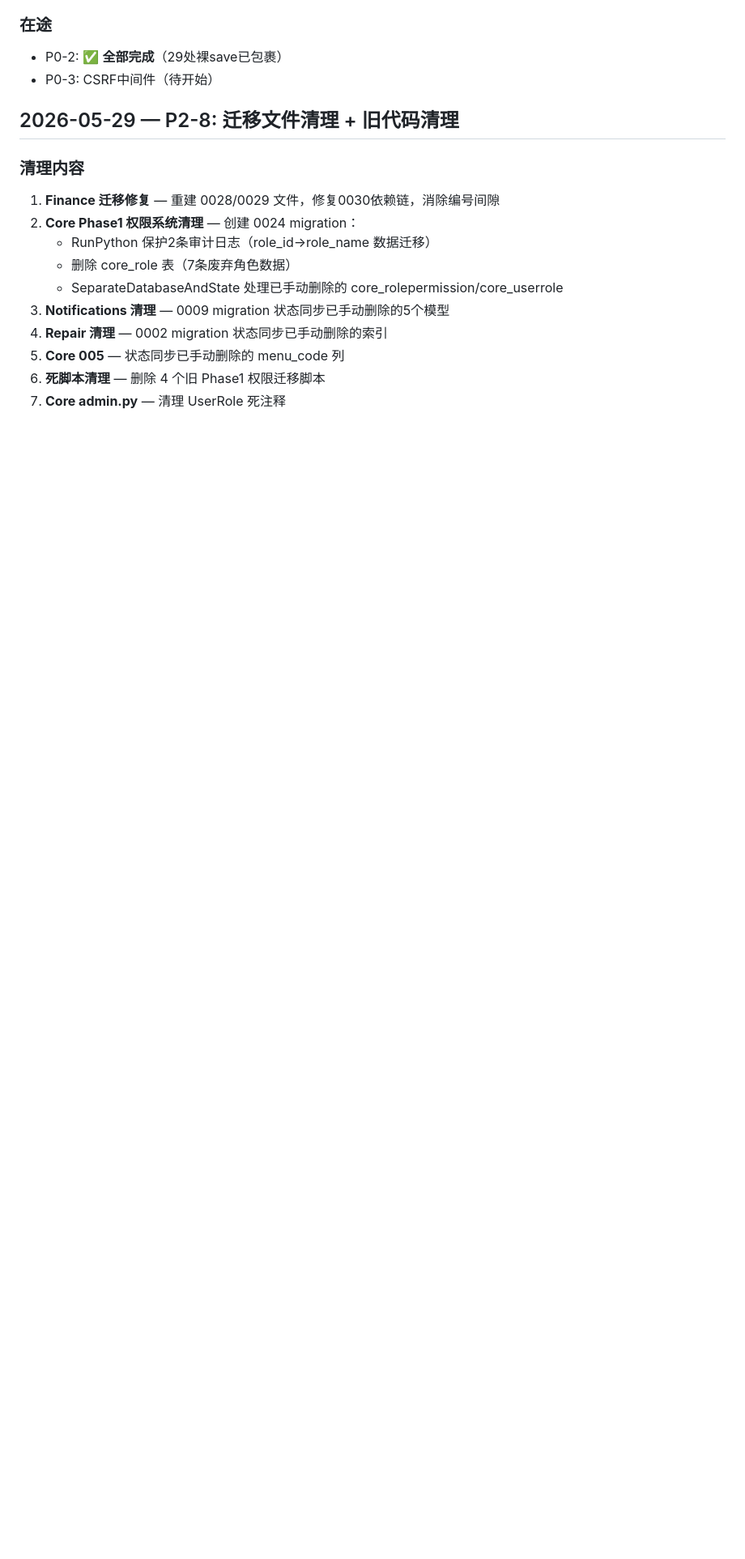
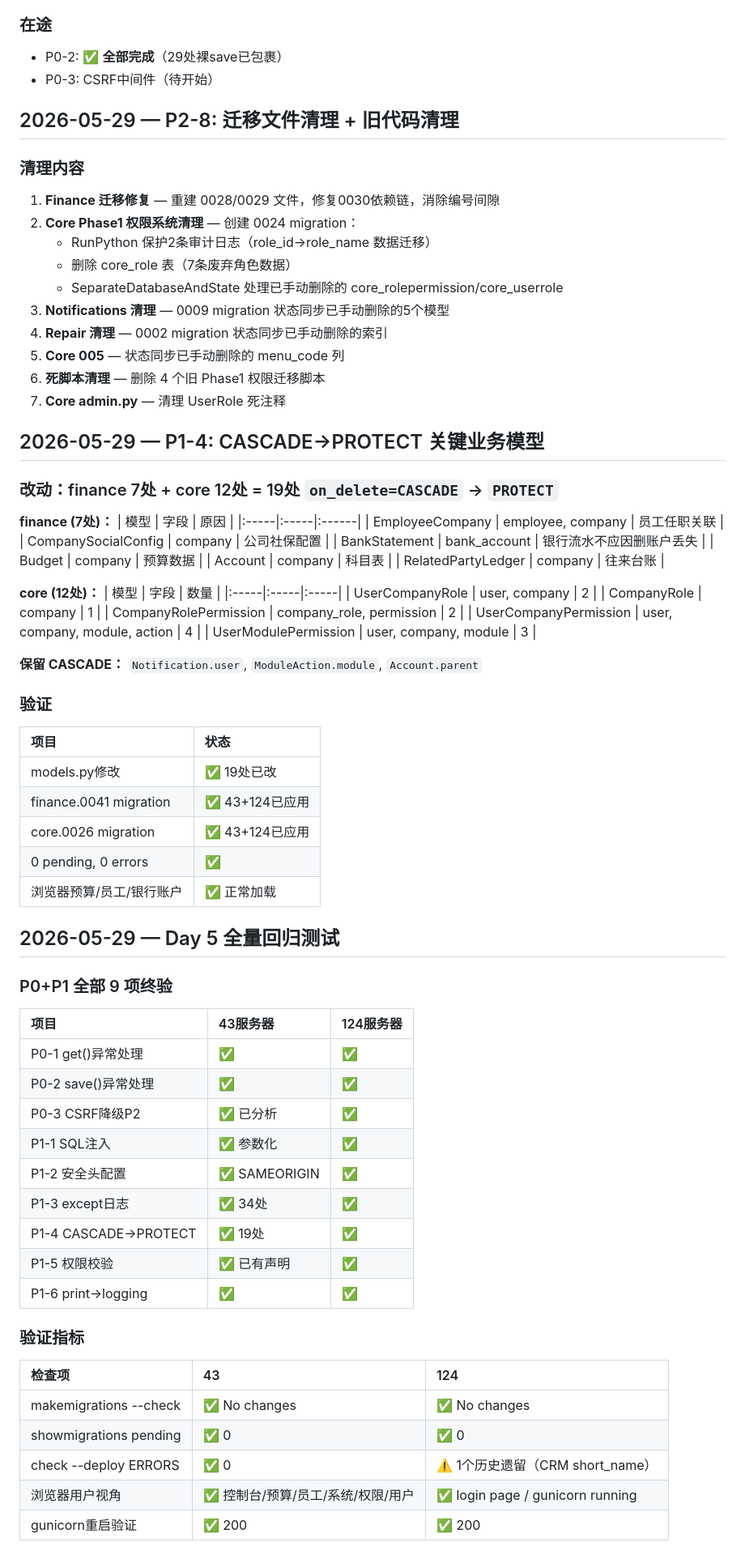
Before and after one commit to liubaichun/engineering-new, a Markdown page: docs/CHANGELOG.md, the part around the change. Shown at 81% size. Drawn GitHub-style; blank space fills up the shorter version.

Commit message:
docs: Day 5 全量回归测试完成，P0+P1共9项全部终验
更新CHANGELOG和审计计划文档，43+124双服务器验证通过

```diff
--- a/docs/CHANGELOG.md
+++ b/docs/CHANGELOG.md
@@ -239,3 +239,62 @@
 5. **Core 005** — 状态同步已手动删除的 menu_code 列
 6. **死脚本清理** — 删除 4 个旧 Phase1 权限迁移脚本
 7. **Core admin.py** — 清理 UserRole 死注释
+
+## 2026-05-29 — P1-4: CASCADE→PROTECT 关键业务模型
+
+### 改动：finance 7处 + core 12处 = 19处 `on_delete=CASCADE` → `PROTECT`
+
+**finance (7处)：**
+| 模型 | 字段 | 原因 |
+|:-----|:-----|:------|
+| EmployeeCompany | employee, company | 员工任职关联 |
+| CompanySocialConfig | company | 公司社保配置 |
+| BankStatement | bank_account | 银行流水不应因删账户丢失 |
+| Budget | company | 预算数据 |
+| Account | company | 科目表 |
+| RelatedPartyLedger | company | 往来台账 |
+
+**core (12处)：**
+| 模型 | 字段 | 数量 |
+|:-----|:-----|:-----|
+| UserCompanyRole | user, company | 2 |
+| CompanyRole | company | 1 |
+| CompanyRolePermission | company_role, permission | 2 |
+| UserCompanyPermission | user, company, module, action | 4 |
+| UserModulePermission | user, company, module | 3 |
+
+**保留 CASCADE：** `Notification.user`, `ModuleAction.module`, `Account.parent`
+
+### 验证
+| 项目 | 状态 |
+|:-----|:-----|
+| models.py修改 | ✅ 19处已改 |
+| finance.0041 migration | ✅ 43+124已应用 |
+| core.0026 migration | ✅ 43+124已应用 |
+| 0 pending, 0 errors | ✅ |
+| 浏览器预算/员工/银行账户 | ✅ 正常加载 |
+
+## 2026-05-29 — Day 5 全量回归测试
+
+### P0+P1 全部 9 项终验
+
+| 项目 | 43服务器 | 124服务器 |
+|:-----|:---------|:----------|
+| P0-1 get()异常处理 | ✅ | ✅ |
+| P0-2 save()异常处理 | ✅ | ✅ |
+| P0-3 CSRF降级P2 | ✅ 已分析 | ✅ |
+| P1-1 SQL注入 | ✅ 参数化 | ✅ |
+| P1-2 安全头配置 | ✅ SAMEORIGIN | ✅ |
+| P1-3 except日志 | ✅ 34处 | ✅ |
+| P1-4 CASCADE→PROTECT | ✅ 19处 | ✅ |
+| P1-5 权限校验 | ✅ 已有声明 | ✅ |
+| P1-6 print→logging | ✅ | ✅ |
+
+### 验证指标
+| 检查项 | 43 | 124 |
+|:-------|:---|:----|
+| makemigrations --check | ✅ No changes | ✅ No changes |
+| showmigrations pending | ✅ 0 | ✅ 0 |
+| check --deploy ERRORS | ✅ 0 | ⚠️ 1个历史遗留（CRM short_name） |
+| 浏览器用户视角 | ✅ 控制台/预算/员工/系统/权限/用户 | ✅ login page / gunicorn running |
+| gunicorn重启验证 | ✅ 200 | ✅ 200 |
```
Also changed, not shown: docs/系统深度审计报告与修改计划.md (+6 -6 lines).
